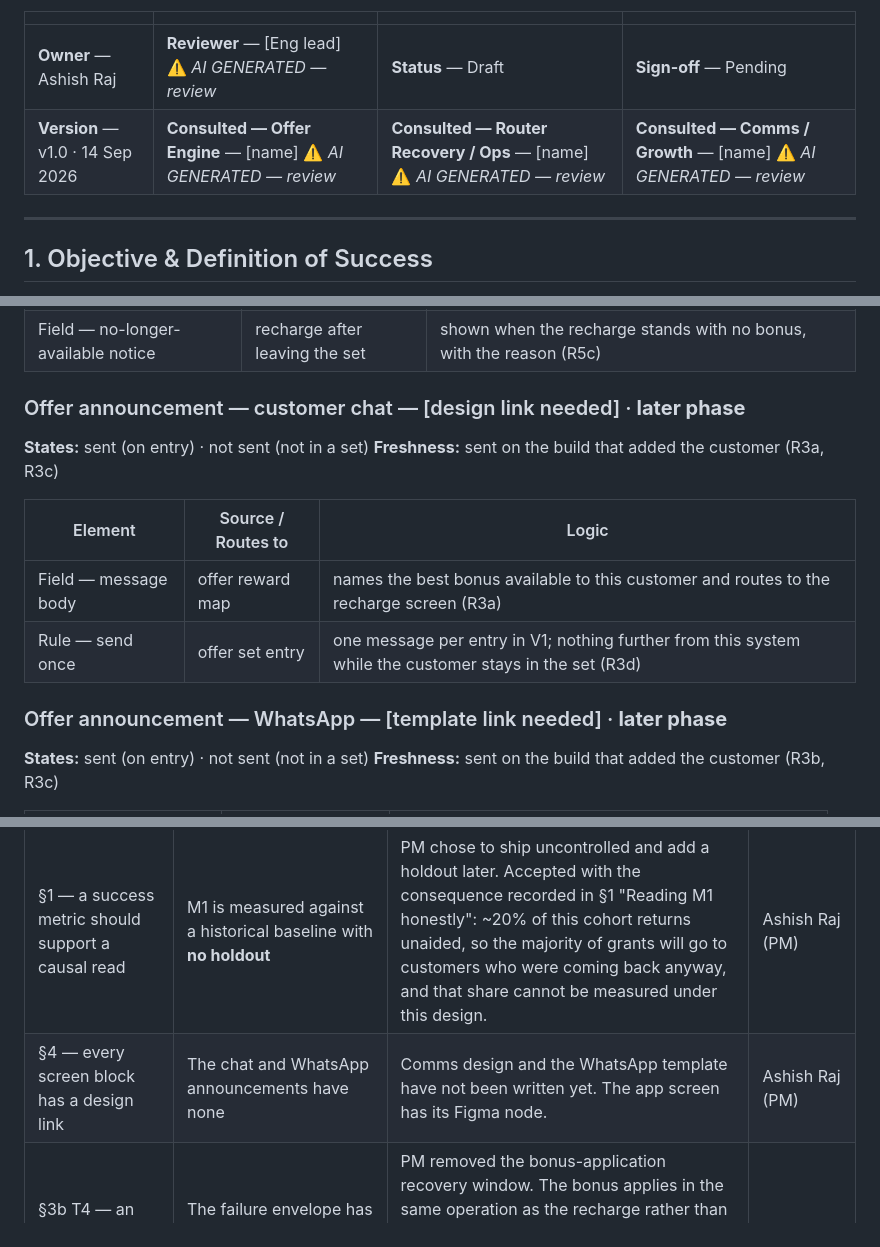
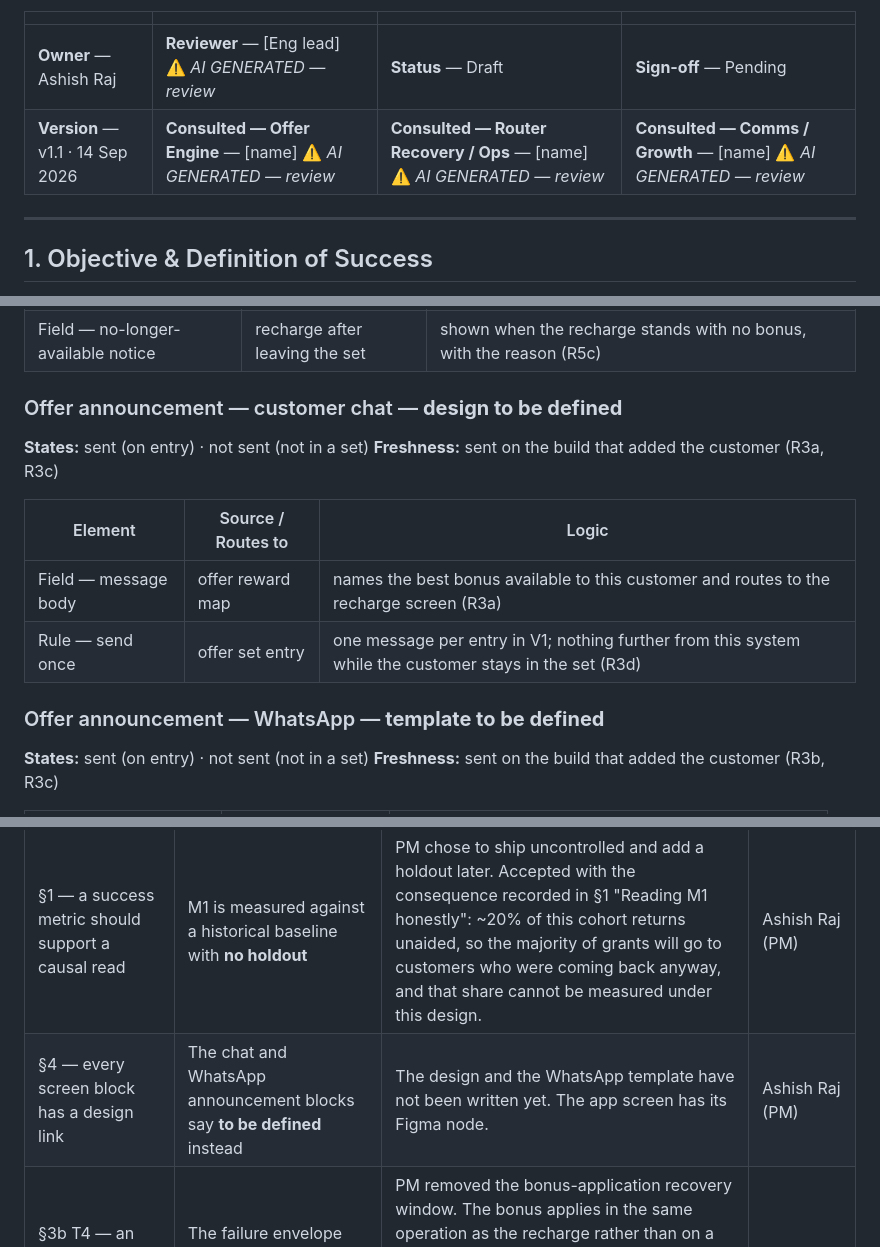
Before and after one commit to ashish-raj-wiom/renewal-winback-prd, a Markdown page: Renewal_Win_Back_Offer_PRD.md, 3 parts joined by grey strips. GitHub-like rendering.

Commit message:
v1.1 — announcement screen blocks say 'to be defined', not 'later phase'
Co-Authored-By: Claude Opus 5 <noreply@anthropic.com>

```diff
--- a/Renewal_Win_Back_Offer_PRD.md
+++ b/Renewal_Win_Back_Offer_PRD.md
@@ -5,7 +5,7 @@
 | | | | |
 |---|---|---|---|
 | **Owner** — Ashish Raj | **Reviewer** — [Eng lead] ⚠️ *AI GENERATED — review* | **Status** — Draft | **Sign-off** — Pending |
-| **Version** — v1.0 · 14 Sep 2026 | **Consulted — Offer Engine** — [name] ⚠️ *AI GENERATED — review* | **Consulted — Router Recovery / Ops** — [name] ⚠️ *AI GENERATED — review* | **Consulted — Comms / Growth** — [name] ⚠️ *AI GENERATED — review* |
+| **Version** — v1.1 · 14 Sep 2026 | **Consulted — Offer Engine** — [name] ⚠️ *AI GENERATED — review* | **Consulted — Router Recovery / Ops** — [name] ⚠️ *AI GENERATED — review* | **Consulted — Comms / Growth** — [name] ⚠️ *AI GENERATED — review* |
 
 ---
 
@@ -137,7 +137,7 @@ The existing "रिचार्ज के विकल्प" list. The offer d
 | Field — uncovered plan rows | rate card | rendered exactly as today, no badge, no strip (R2c) |
 | Field — no-longer-available notice | recharge after leaving the set | shown when the recharge stands with no bonus, with the reason (R5c) |
 
-### Offer announcement — customer chat — [design link needed] · **later phase**
+### Offer announcement — customer chat — **design to be defined**
 
 **States:** sent (on entry) · not sent (not in a set)
 **Freshness:** sent on the build that added the customer (R3a, R3c)
@@ -147,7 +147,7 @@ The existing "रिचार्ज के विकल्प" list. The offer d
 | Field — message body | offer reward map | names the best bonus available to this customer and routes to the recharge screen (R3a) |
 | Rule — send once | offer set entry | one message per entry in V1; nothing further from this system while the customer stays in the set (R3d) |
 
-### Offer announcement — WhatsApp — [template link needed] · **later phase**
+### Offer announcement — WhatsApp — **template to be defined**
 
 **States:** sent (on entry) · not sent (not in a set)
 **Freshness:** sent on the build that added the customer (R3b, R3c)
@@ -336,7 +336,7 @@ The existing offer engine supplies most of this. These are the gaps, verified ag
 | Rule overridden | What was done instead | Rationale | Approved by |
 |---|---|---|---|
 | §1 — a success metric should support a causal read | M1 is measured against a historical baseline with **no holdout** | PM chose to ship uncontrolled and add a holdout later. Accepted with the consequence recorded in §1 "Reading M1 honestly": ~20% of this cohort returns unaided, so the majority of grants will go to customers who were coming back anyway, and that share cannot be measured under this design. | Ashish Raj (PM) |
-| §4 — every screen block has a design link | The chat and WhatsApp announcements have none | Comms design and the WhatsApp template have not been written yet. The app screen has its Figma node. | Ashish Raj (PM) |
+| §4 — every screen block has a design link | The chat and WhatsApp announcement blocks say **to be defined** instead | The design and the WhatsApp template have not been written yet. The app screen has its Figma node. | Ashish Raj (PM) |
 | §3b T4 — an unbounded moment must sit inside a C-id window | The failure envelope has no deadline: the bonus applies with the recharge, or the case is raised to Support/Ops | PM removed the bonus-application recovery window. The bonus applies in the same operation as the recharge rather than on a timer, so a window implied a retry loop nobody is building. The cost is that a customer whose bonus fails has no guaranteed time by which they are told — the obligation is only that the case reaches Support/Ops (AC-FAIL-1). | Ashish Raj (PM) |
 | §2 R1a — every number outside §5 is a C-id | The launch reward values 2+2, 7+7 and 14+14 are named in R1a | PM's instruction: the reward map belongs to the offer engine, not the spec. The values are recorded as launch data so engineering has something concrete to build against; changing them is an offer edit, not a spec change. | Ashish Raj (PM) |
 
```
